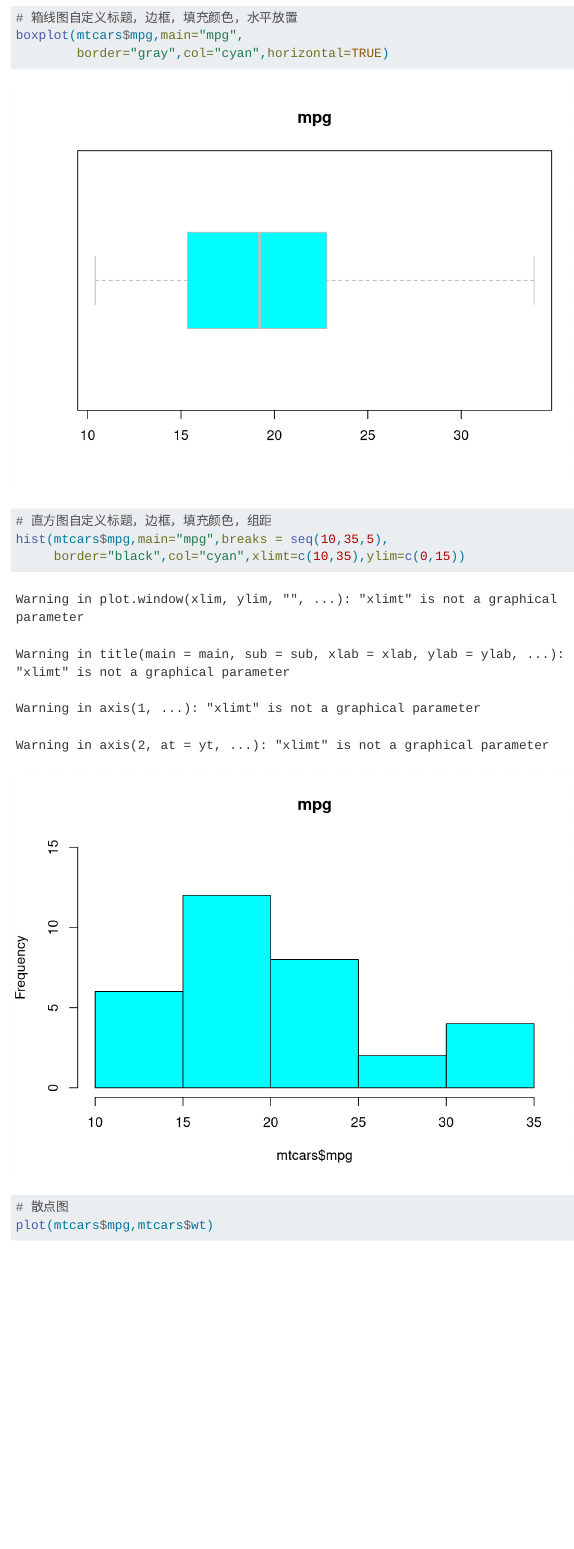
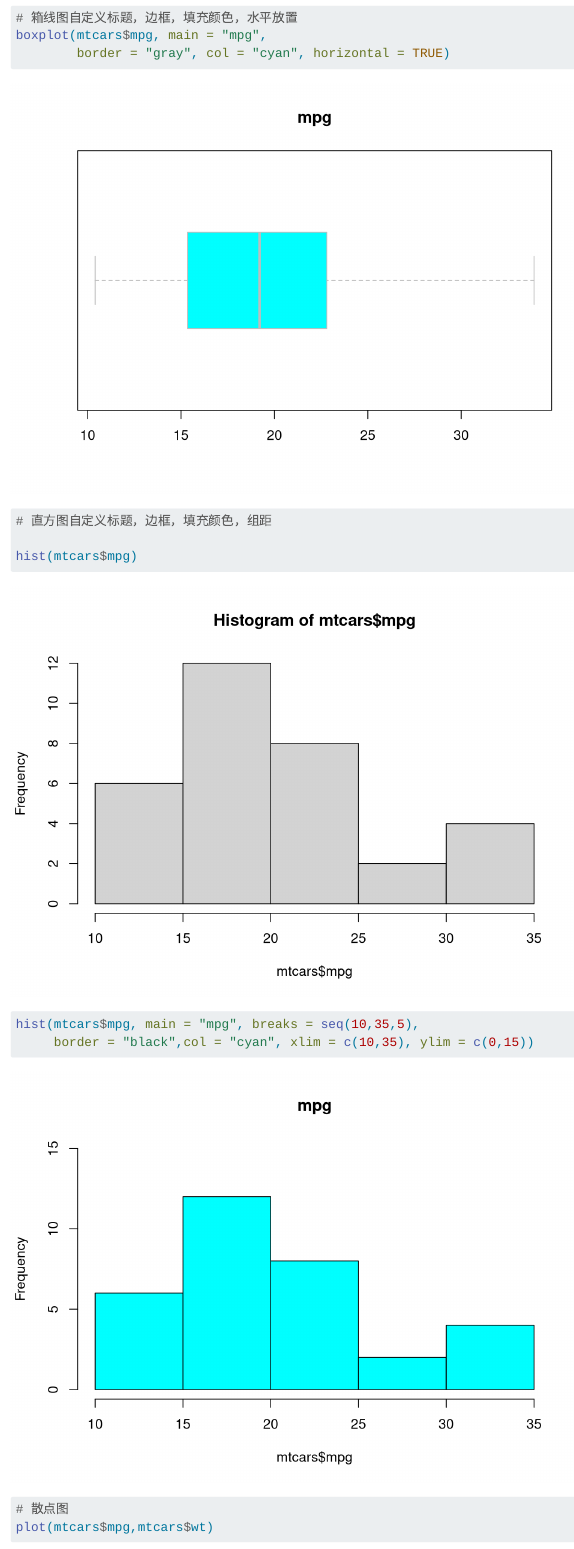
Before and after one commit to lizongzhang/r25, a Quarto document (L1code.qmd): the page in a window 1100 px wide, from 6630 px down. Rendered offline with R 4.5, knitr and Pandoc in place of Quarto, with nearby package versions; code that draws random numbers runs with fixed seeds of ours; menus at the side of the page are left out.

Commit message:
modify L1code

```diff
--- a/L1code.qmd
+++ b/L1code.qmd
@@ -146,12 +146,15 @@ library(help = "datasets")
 boxplot(mtcars$mpg)
 
 # 箱线图自定义标题，边框，填充颜色，水平放置
-boxplot(mtcars$mpg,main="mpg",
-        border="gray",col="cyan",horizontal=TRUE)
+boxplot(mtcars$mpg, main = "mpg",
+        border = "gray", col = "cyan", horizontal = TRUE)
 
 # 直方图自定义标题，边框，填充颜色，组距
-hist(mtcars$mpg,main="mpg",breaks = seq(10,35,5),
-     border="black",col="cyan",xlimt=c(10,35),ylim=c(0,15))
+
+hist(mtcars$mpg)
+
+hist(mtcars$mpg, main = "mpg", breaks = seq(10,35,5),
+     border = "black",col = "cyan", xlim = c(10,35), ylim = c(0,15))
 
 # 散点图
 plot(mtcars$mpg,mtcars$wt)
```
Also changed, not shown: docs/search.json, mtcars.xlsx, 5 other files.
